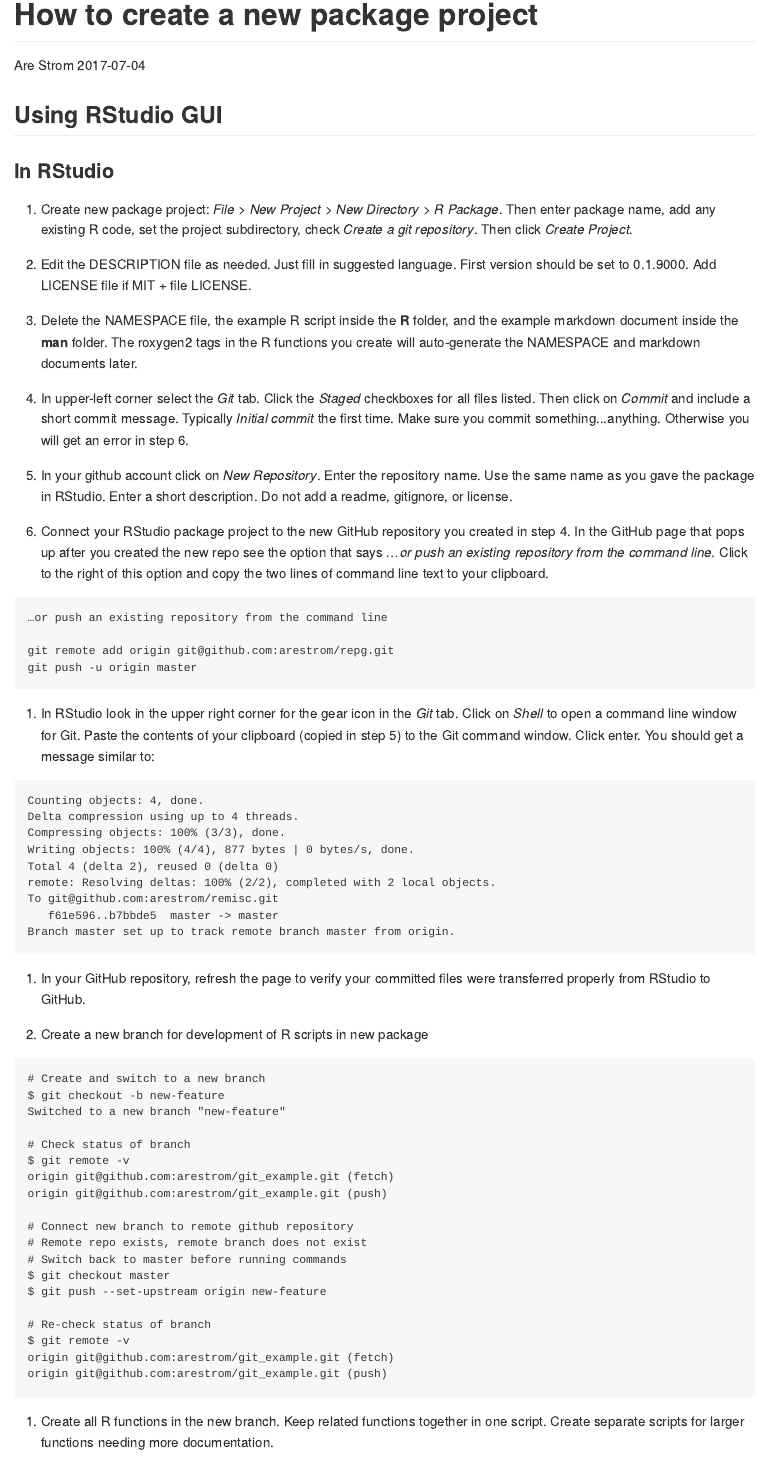
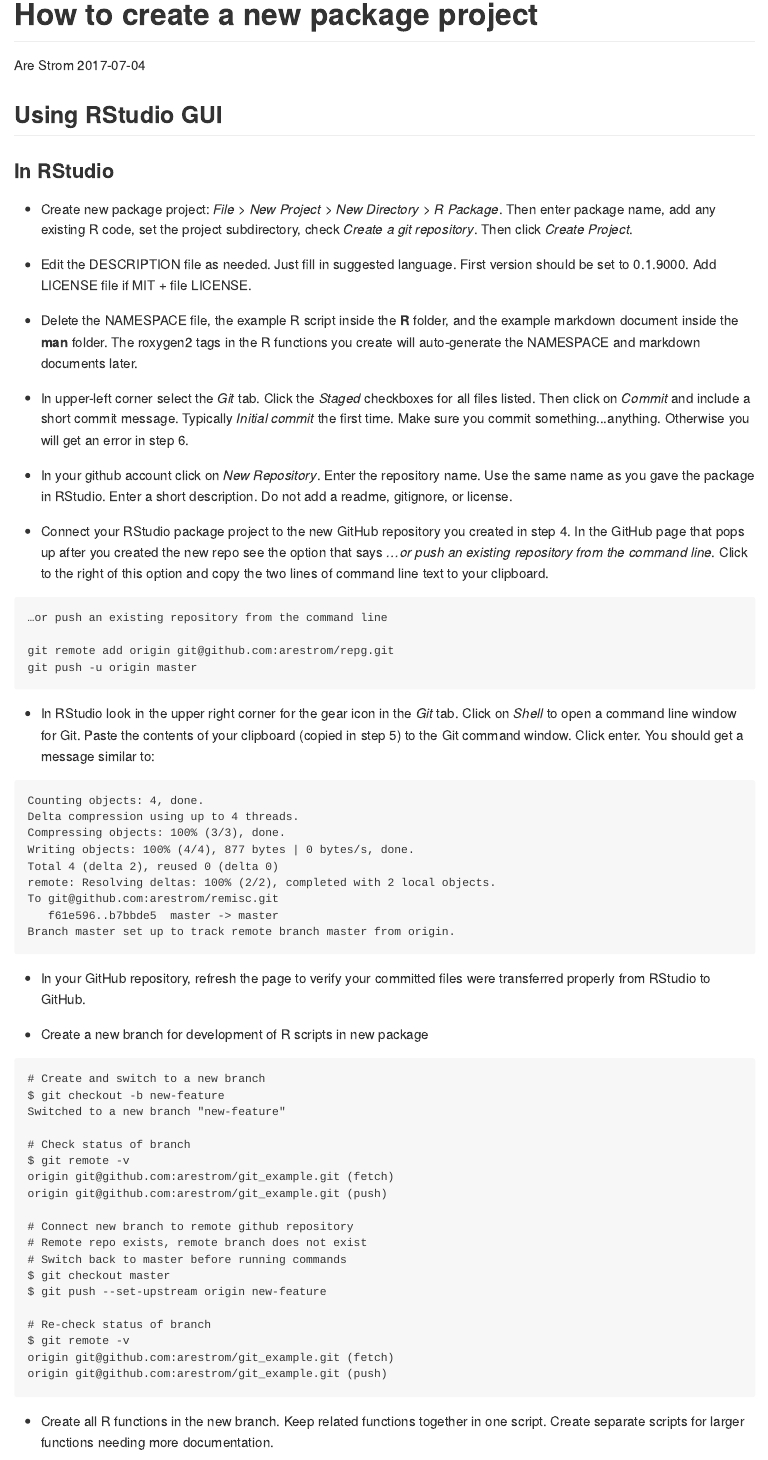
Before and after one commit to arestrom/git_example, an R Markdown document (CreatePackageNotes.Rmd): the page in a window 1100 px wide, from its top. The pictures show the output file CreatePackageNotes.md that the author committed with the source, drawn offline in the style of GitHub.

Commit message:
Changed to bullets from numbers

````diff
--- a/CreatePackageNotes.Rmd
+++ b/CreatePackageNotes.Rmd
@@ -15,17 +15,17 @@
 
 ### In RStudio
 
-1. Create new package project: *File > New Project > New Directory > R Package*. Then enter package name, add any existing R code, set the project subdirectory, check *Create a git repository*. Then click *Create Project*.
+* Create new package project: *File > New Project > New Directory > R Package*. Then enter package name, add any existing R code, set the project subdirectory, check *Create a git repository*. Then click *Create Project*.
 
-2. Edit the DESCRIPTION file as needed. Just fill in suggested language. First version should be set to 0.1.9000. Add LICENSE file if MIT + file LICENSE.
+* Edit the DESCRIPTION file as needed. Just fill in suggested language. First version should be set to 0.1.9000. Add LICENSE file if MIT + file LICENSE.
 
-3. Delete the NAMESPACE file, the example R script inside the **R** folder, and the example markdown document inside the **man** folder. The roxygen2 tags in the R functions you create will auto-generate the NAMESPACE and markdown documents later.
+* Delete the NAMESPACE file, the example R script inside the **R** folder, and the example markdown document inside the **man** folder. The roxygen2 tags in the R functions you create will auto-generate the NAMESPACE and markdown documents later.
 
-3. In upper-left corner select the *Git* tab. Click the *Staged* checkboxes for all files listed. Then click on *Commit* and include a short commit message. Typically *Initial commit* the first time. Make sure you commit something...anything. Otherwise you will get an error in step 6.
+* In upper-left corner select the *Git* tab. Click the *Staged* checkboxes for all files listed. Then click on *Commit* and include a short commit message. Typically *Initial commit* the first time. Make sure you commit something...anything. Otherwise you will get an error in step 6.
 
-4. In your github account click on *New Repository*. Enter the repository name. Use the same name as you gave the package in RStudio. Enter a short description. Do not add a readme, gitignore, or license.
+* In your github account click on *New Repository*. Enter the repository name. Use the same name as you gave the package in RStudio. Enter a short description. Do not add a readme, gitignore, or license.
 
-5. Connect your RStudio package project to the new GitHub repository you created in step 4. In the GitHub page that pops up after you created the new repo see the option that says *…or push an existing repository from the command line*. Click to the right of this option and copy the two lines of command line text to your clipboard.
+* Connect your RStudio package project to the new GitHub repository you created in step 4. In the GitHub page that pops up after you created the new repo see the option that says *…or push an existing repository from the command line*. Click to the right of this option and copy the two lines of command line text to your clipboard.
 
 ```
 …or push an existing repository from the command line
@@ -34,7 +34,7 @@
 git push -u origin master
 ```
 
-6. In RStudio look in the upper right corner for the gear icon in the *Git* tab. Click on *Shell* to open a command line window for Git. Paste the contents of your clipboard (copied in step 5) to the Git command window. Click enter. You should get a message similar to:
+* In RStudio look in the upper right corner for the gear icon in the *Git* tab. Click on *Shell* to open a command line window for Git. Paste the contents of your clipboard (copied in step 5) to the Git command window. Click enter. You should get a message similar to:
 
 ```
 Counting objects: 4, done.
@@ -47,9 +47,9 @@
    f61e596..b7bbde5  master -> master
 Branch master set up to track remote branch master from origin.
 ```
-7. In your GitHub repository, refresh the page to verify your committed files were transferred properly from RStudio to GitHub.
+* In your GitHub repository, refresh the page to verify your committed files were transferred properly from RStudio to GitHub.
 
-8. Create a new branch for development of R scripts in new package
+* Create a new branch for development of R scripts in new package
 
 ```
 # Create and switch to a new branch
````
Also changed, not shown: CreatePackageNotes.md, CreatePackageNotes.Rmd (12 more changed lines).
